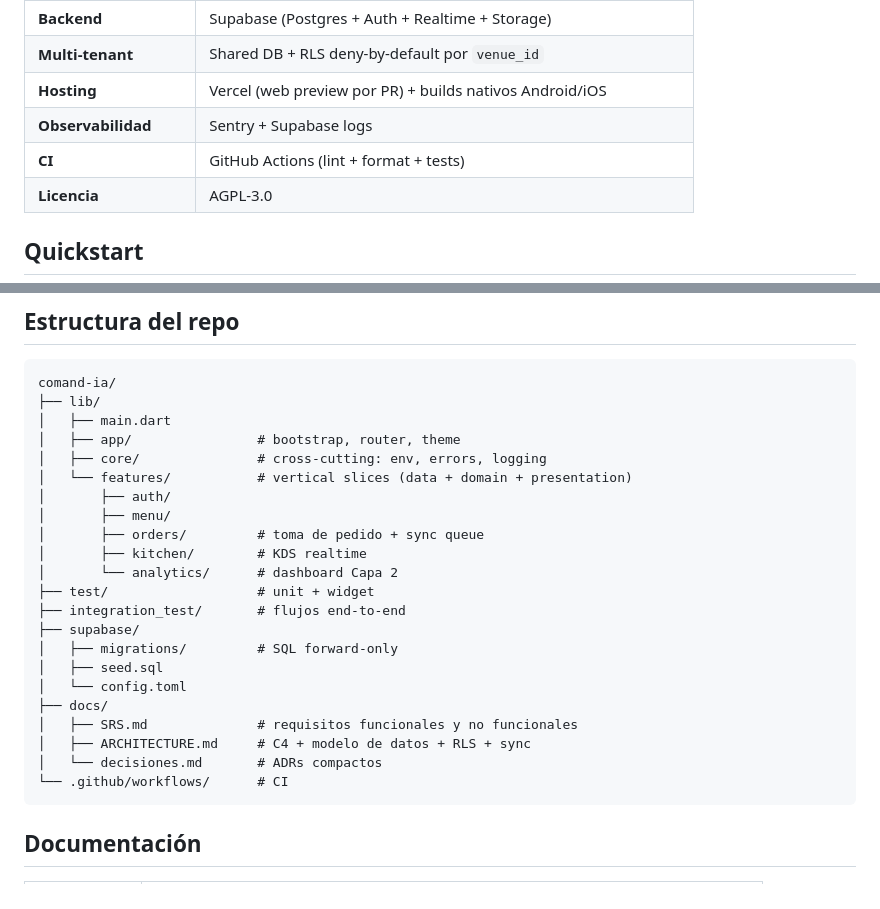
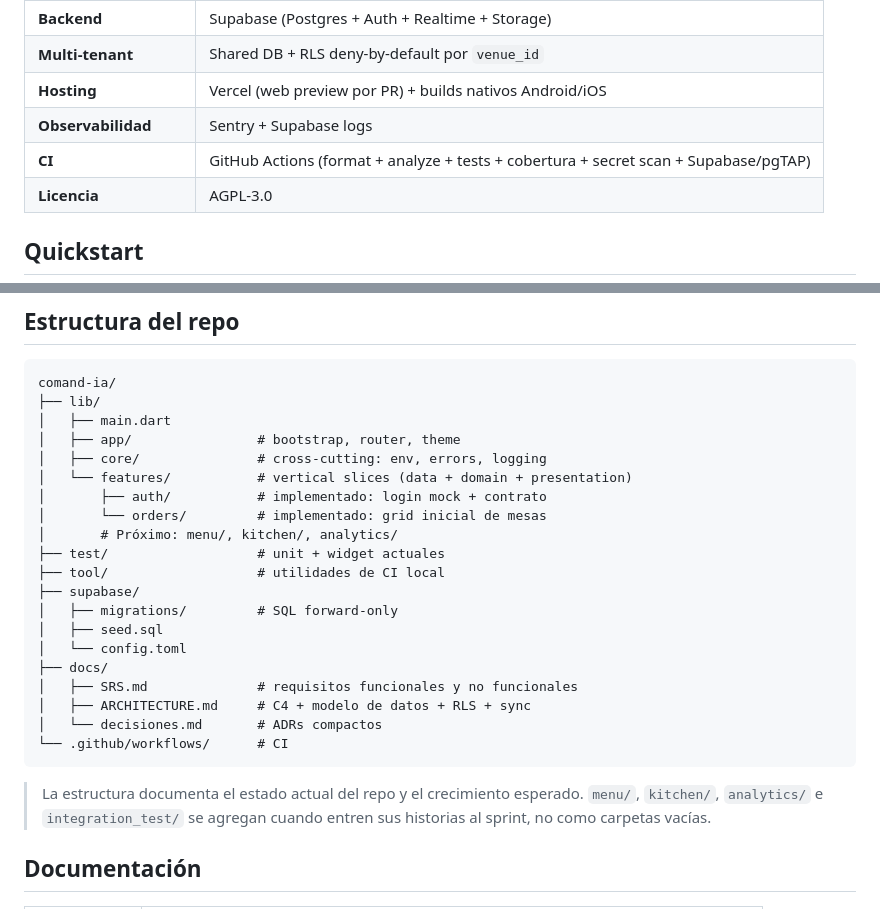
Before and after one commit to Jacket-69/comand-ia, a Markdown page: README.md, 2 parts joined by grey strips. Rendered like a GitHub page.

Commit message:
docs(docs): sincroniza contratos del proyecto

````diff
--- a/README.md
+++ b/README.md
@@ -50,7 +50,7 @@ La arquitectura ya soporta Capa 3 (multi-tenant + RLS) — queda fuera del MVP a
 | **Multi-tenant** | Shared DB + RLS deny-by-default por `venue_id` |
 | **Hosting** | Vercel (web preview por PR) + builds nativos Android/iOS |
 | **Observabilidad** | Sentry + Supabase logs |
-| **CI** | GitHub Actions (lint + format + tests) |
+| **CI** | GitHub Actions (format + analyze + tests + cobertura + secret scan + Supabase/pgTAP) |
 | **Licencia** | AGPL-3.0 |
 
 ## Quickstart
@@ -87,13 +87,11 @@ comand-ia/
 │   ├── app/                # bootstrap, router, theme
 │   ├── core/               # cross-cutting: env, errors, logging
 │   └── features/           # vertical slices (data + domain + presentation)
-│       ├── auth/
-│       ├── menu/
-│       ├── orders/         # toma de pedido + sync queue
-│       ├── kitchen/        # KDS realtime
-│       └── analytics/      # dashboard Capa 2
-├── test/                   # unit + widget
-├── integration_test/       # flujos end-to-end
+│       ├── auth/           # implementado: login mock + contrato
+│       └── orders/         # implementado: grid inicial de mesas
+│       # Próximo: menu/, kitchen/, analytics/
+├── test/                   # unit + widget actuales
+├── tool/                   # utilidades de CI local
 ├── supabase/
 │   ├── migrations/         # SQL forward-only
 │   ├── seed.sql
@@ -104,6 +102,10 @@ comand-ia/
 │   └── decisiones.md       # ADRs compactos
 └── .github/workflows/      # CI
 ```
+
+> La estructura documenta el estado actual del repo y el crecimiento esperado.
+> `menu/`, `kitchen/`, `analytics/` e `integration_test/` se agregan cuando
+> entren sus historias al sprint, no como carpetas vacías.
 
 ## Documentación
 
````
Also changed, not shown: docs/ARCHITECTURE.md (+19 -28 lines), docs/SRS.md (+2 -2 lines).
